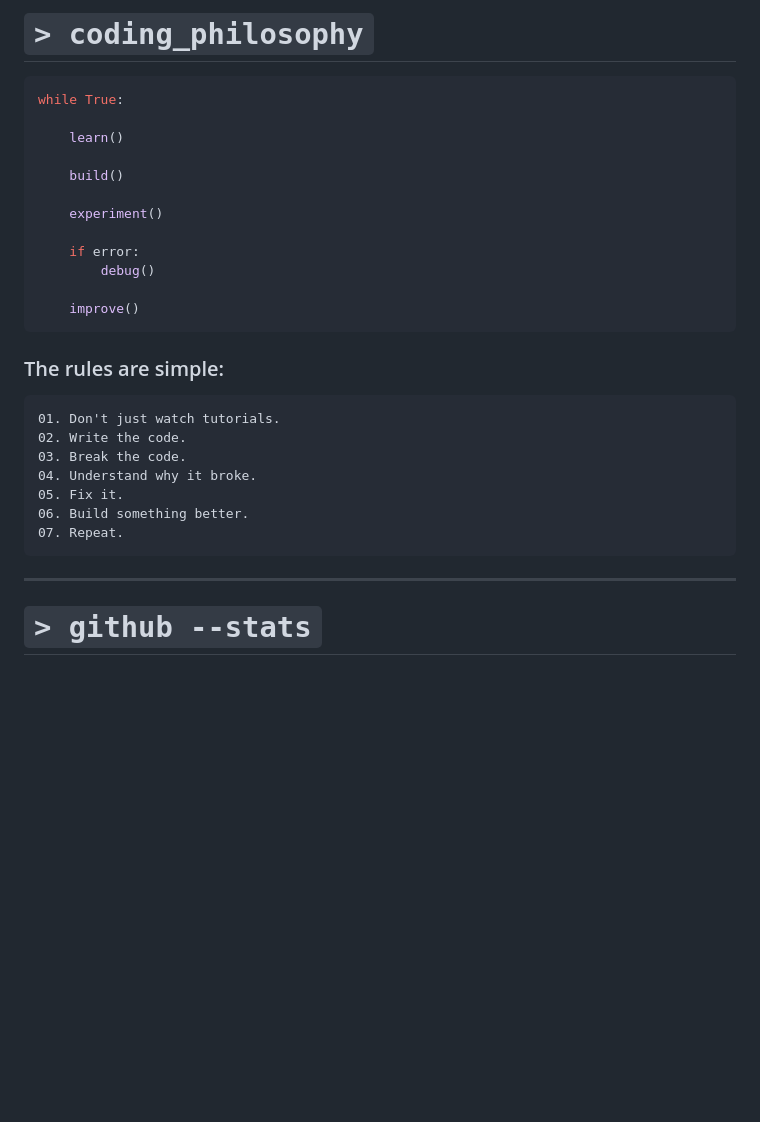
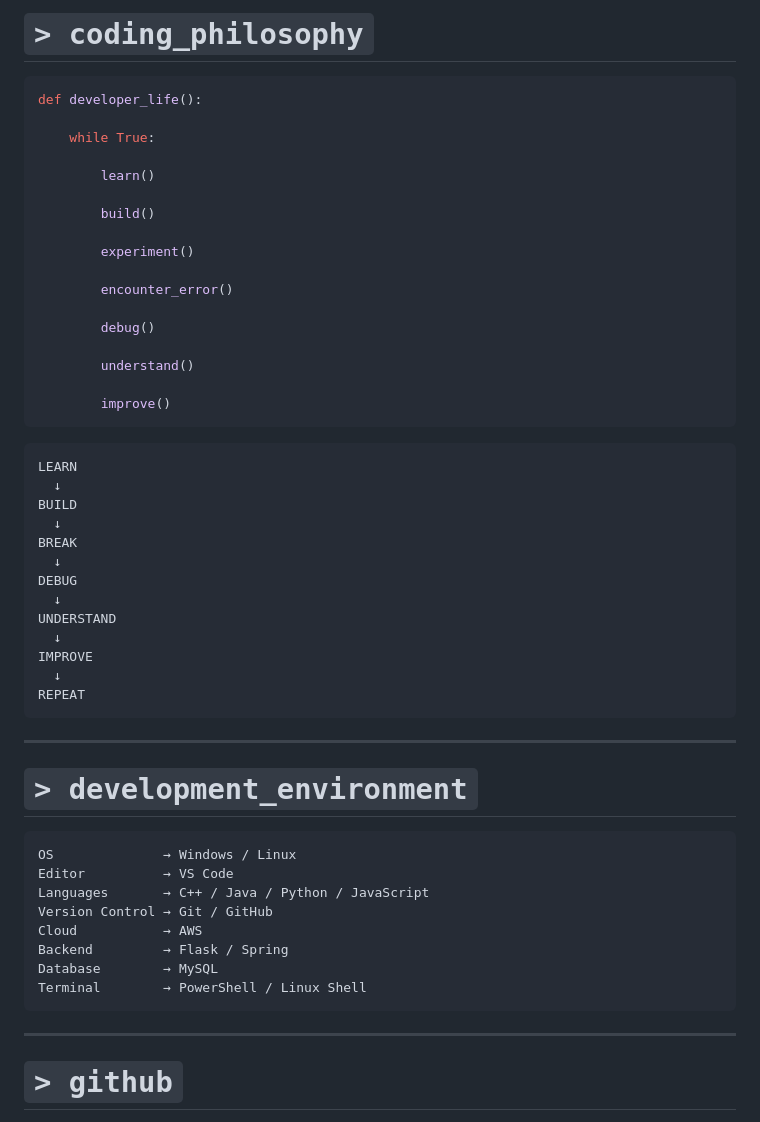
Before and after one commit to PrinceRajKiranOfficial/PrinceRajKiranOfficial, a Markdown page: README.md, the part around one of its changes. Rendered like a GitHub page; blank space fills up the shorter version.

````diff
--- a/README.md
+++ b/README.md
@@ -165,35 +200,59 @@ Exploring AWS, deployment, cloud architecture and infrastructure.
 # `> coding_philosophy`
 
 ```python
-while True:
+def developer_life():
 
-    learn()
+    while True:
 
-    build()
+        learn()
 
-    experiment()
+        build()
 
-    if error:
+        experiment()
+
+        encounter_error()
+
         debug()
 
-    improve()
+        understand()
+
+        improve()
 ```
 
-### The rules are simple:
-
 ```text
-01. Don't just watch tutorials.
-02. Write the code.
-03. Break the code.
-04. Understand why it broke.
-05. Fix it.
-06. Build something better.
-07. Repeat.
+LEARN
+  ↓
+BUILD
+  ↓
+BREAK
+  ↓
+DEBUG
+  ↓
+UNDERSTAND
+  ↓
+IMPROVE
+  ↓
+REPEAT
 ```
 
 ---
 
-# `> github --stats`
+# `> development_environment`
+
+```text
+OS              → Windows / Linux
+Editor          → VS Code
+Languages       → C++ / Java / Python / JavaScript
+Version Control → Git / GitHub
+Cloud           → AWS
+Backend         → Flask / Spring
+Database        → MySQL
+Terminal        → PowerShell / Linux Shell
+```
+
+---
+
+# `> github`
 
 <div align="center">
 
````
Also changed, not shown: other parts of README.md (+128 -135 lines).
